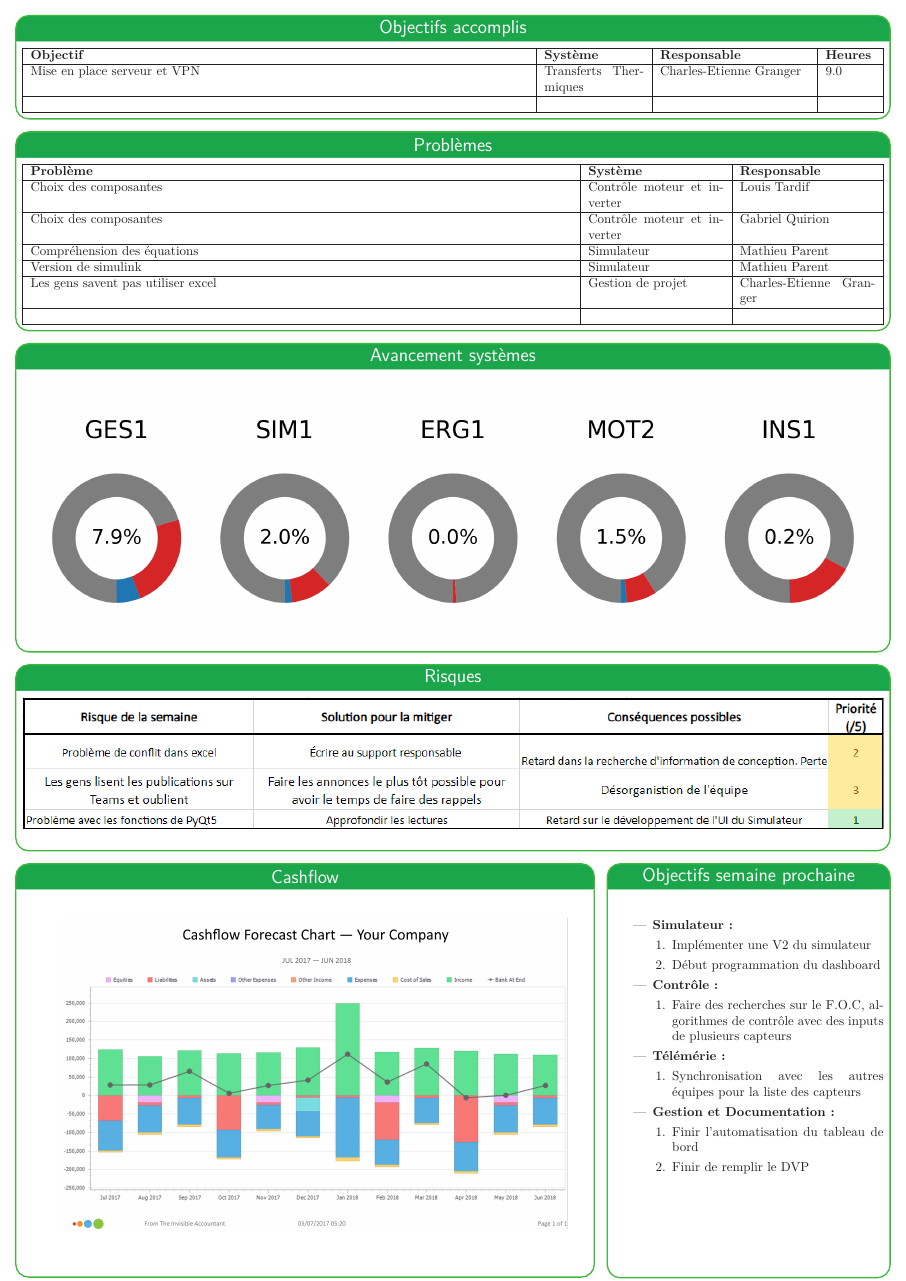
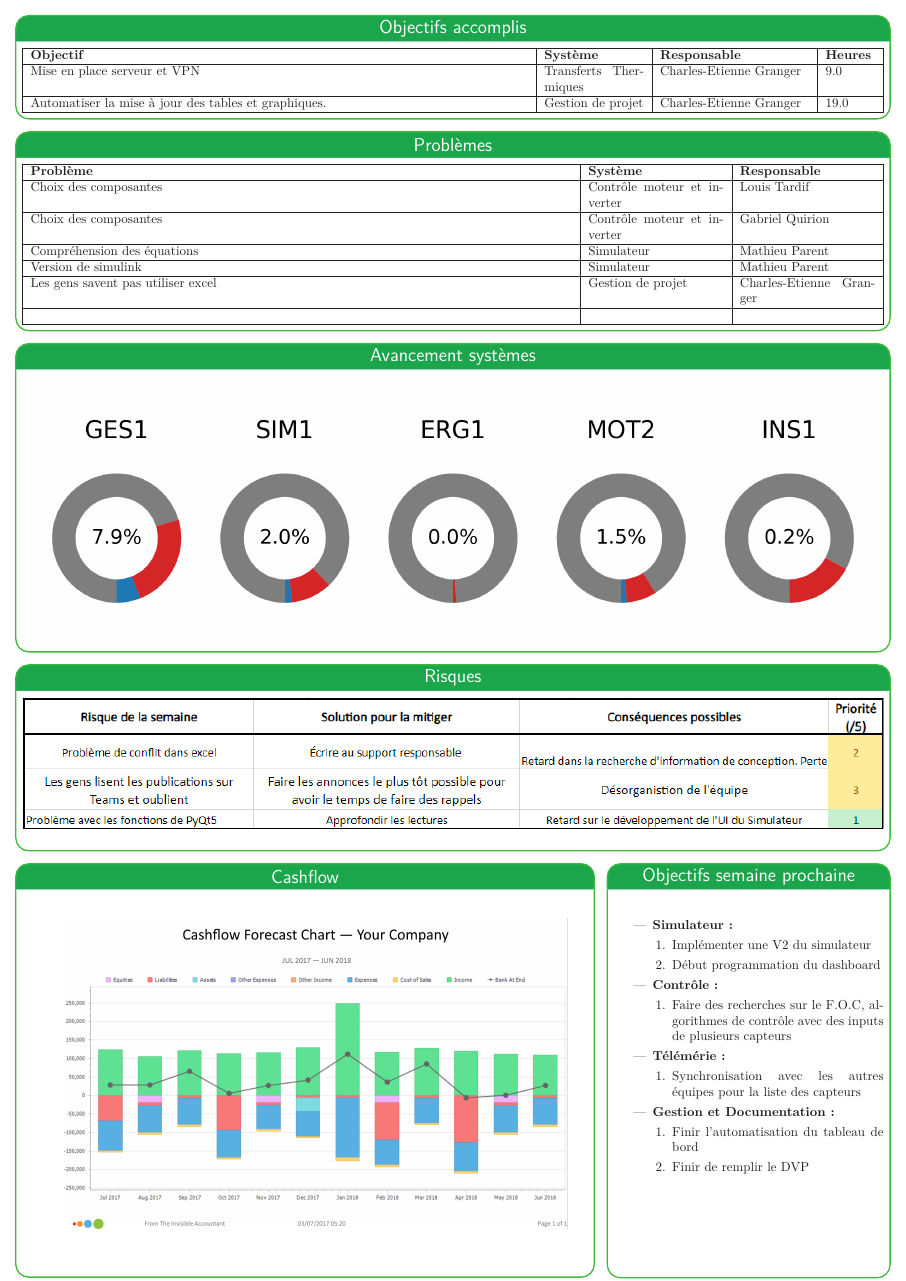
Before and after one commit to bergalexandre/Dashboard---Informatique, a LaTeX poster (poster.tex, which reads tableauDeTaches.tex): page 2 of 2. Compiled offline with LuaLaTeX.

Commit message:
Création du template semaine11

```diff
--- a/tableauDeTaches.tex
+++ b/tableauDeTaches.tex
@@ -8,5 +8,5 @@
     \hline
     \textbf{Objectif} & \textbf{Système} & \textbf{Responsable} & \textbf{Heures}\\\hline
     Mise en place serveur et VPN & Transferts Thermiques & Charles-Etienne Granger & 9.0\\\hline
-      &   &   &  \\\hline
+    Automatiser la mise à jour des tables et graphiques. & Gestion de projet & Charles-Etienne Granger & 19.0\\\hline
   \end{tabularx}
```
